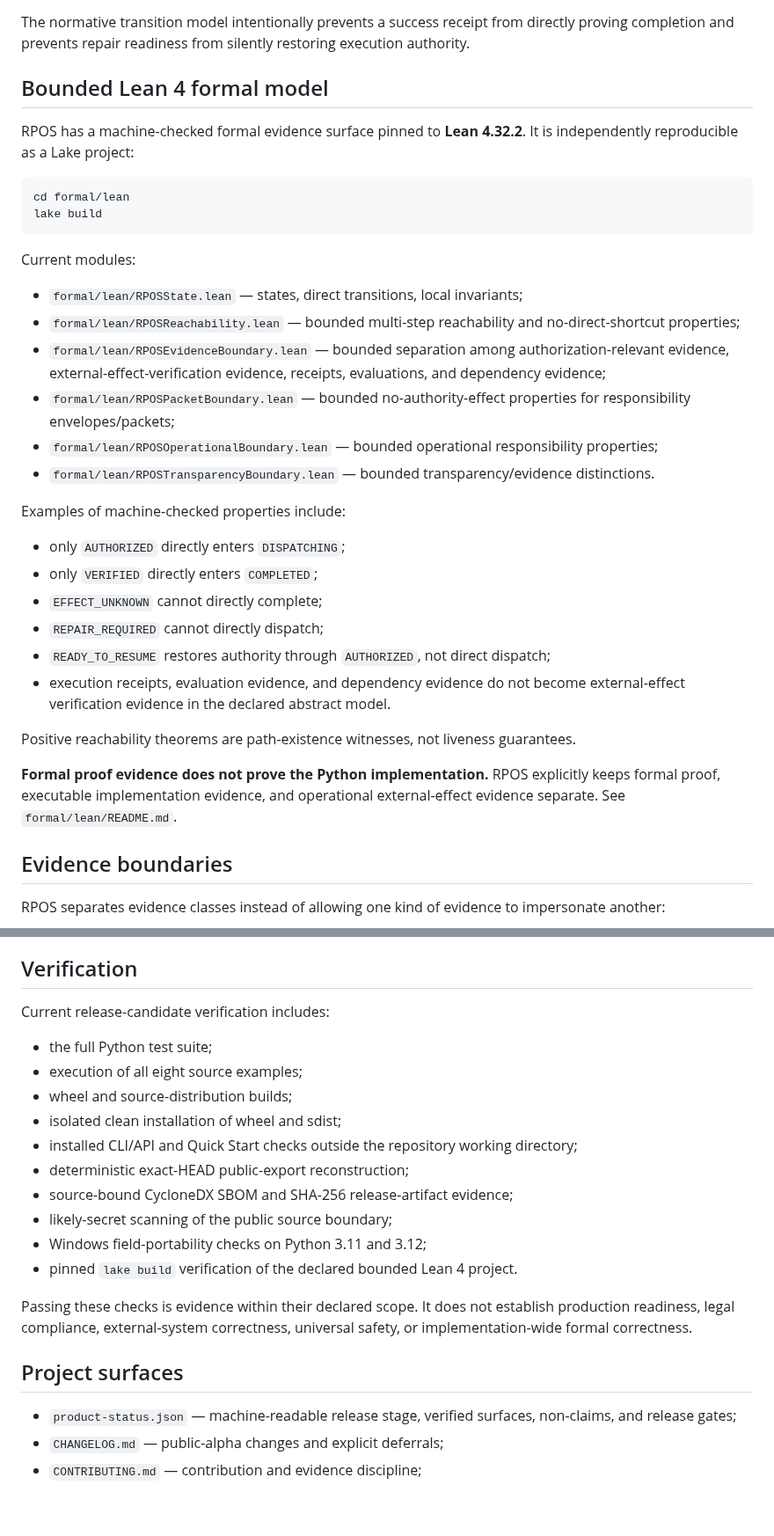
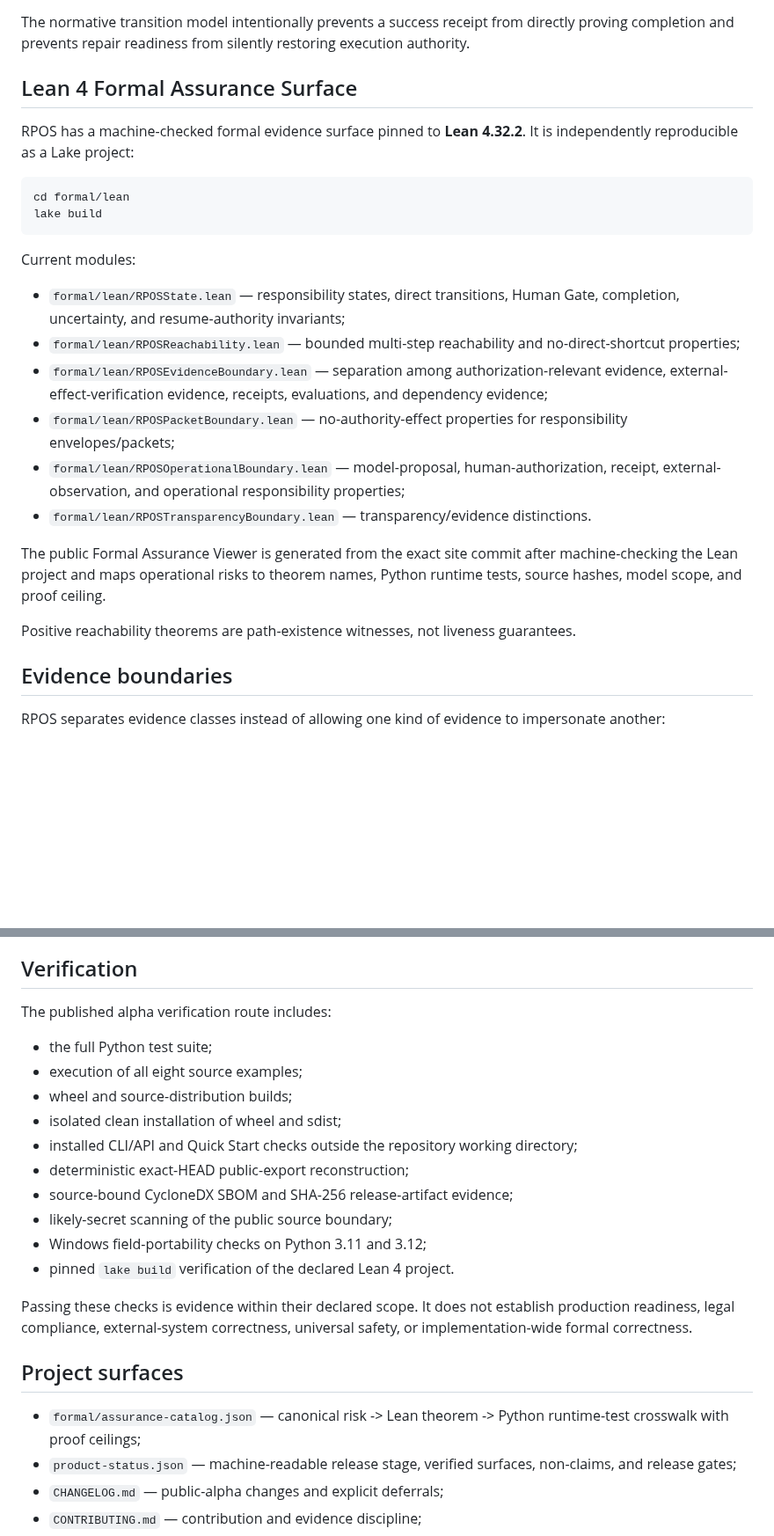
Before and after one commit to YutoriKomeiji/responsibility-pathway-os, a Markdown page: README.md, 2 parts joined by grey strips. Shown at 88% size. Drawn GitHub-style; blank space fills up the shorter version.

```diff
--- a/README.md
+++ b/README.md
@@ -105,7 +127,7 @@ Every Responsibility State Envelope has `authority_effect: "none"`: **filling or
 
 The normative transition model intentionally prevents a success receipt from directly proving completion and prevents repair readiness from silently restoring execution authority.
 
-## Bounded Lean 4 formal model
+## Lean 4 Formal Assurance Surface
 
 RPOS has a machine-checked formal evidence surface pinned to **Lean 4.32.2**. It is independently reproducible as a Lake project:
 
@@ -116,25 +138,16 @@ lake build
 
 Current modules:
 
-- `formal/lean/RPOSState.lean` — states, direct transitions, local invariants;
+- `formal/lean/RPOSState.lean` — responsibility states, direct transitions, Human Gate, completion, uncertainty, and resume-authority invariants;
 - `formal/lean/RPOSReachability.lean` — bounded multi-step reachability and no-direct-shortcut properties;
-- `formal/lean/RPOSEvidenceBoundary.lean` — bounded separation among authorization-relevant evidence, external-effect-verification evidence, receipts, evaluations, and dependency evidence;
-- `formal/lean/RPOSPacketBoundary.lean` — bounded no-authority-effect properties for responsibility envelopes/packets;
-- `formal/lean/RPOSOperationalBoundary.lean` — bounded operational responsibility properties;
-- `formal/lean/RPOSTransparencyBoundary.lean` — bounded transparency/evidence distinctions.
+- `formal/lean/RPOSEvidenceBoundary.lean` — separation among authorization-relevant evidence, external-effect-verification evidence, receipts, evaluations, and dependency evidence;
+- `formal/lean/RPOSPacketBoundary.lean` — no-authority-effect properties for responsibility envelopes/packets;
+- `formal/lean/RPOSOperationalBoundary.lean` — model-proposal, human-authorization, receipt, external-observation, and operational responsibility properties;
+- `formal/lean/RPOSTransparencyBoundary.lean` — transparency/evidence distinctions.
 
-Examples of machine-checked properties include:
-
-- only `AUTHORIZED` directly enters `DISPATCHING`;
-- only `VERIFIED` directly enters `COMPLETED`;
-- `EFFECT_UNKNOWN` cannot directly complete;
-- `REPAIR_REQUIRED` cannot directly dispatch;
-- `READY_TO_RESUME` restores authority through `AUTHORIZED`, not direct dispatch;
-- execution receipts, evaluation evidence, and dependency evidence do not become external-effect verification evidence in the declared abstract model.
+The public Formal Assurance Viewer is generated from the exact site commit after machine-checking the Lean project and maps operational risks to theorem names, Python runtime tests, source hashes, model scope, and proof ceiling.
 
 Positive reachability theorems are path-existence witnesses, not liveness guarantees.
-
-**Formal proof evidence does not prove the Python implementation.** RPOS explicitly keeps formal proof, executable implementation evidence, and operational external-effect evidence separate. See `formal/lean/README.md`.
 
 ## Evidence boundaries
 
@@ -182,7 +197,7 @@ A concept should move downstream into executable evidence and then return upstre
 
 ## Verification
 
-Current release-candidate verification includes:
+The published alpha verification route includes:
 
 - the full Python test suite;
 - execution of all eight source examples;
@@ -193,12 +208,13 @@ Current release-candidate verification includes:
 - source-bound CycloneDX SBOM and SHA-256 release-artifact evidence;
 - likely-secret scanning of the public source boundary;
 - Windows field-portability checks on Python 3.11 and 3.12;
-- pinned `lake build` verification of the declared bounded Lean 4 project.
+- pinned `lake build` verification of the declared Lean 4 project.
 
 Passing these checks is evidence within their declared scope. It does not establish production readiness, legal compliance, external-system correctness, universal safety, or implementation-wide formal correctness.
 
 ## Project surfaces
 
+- `formal/assurance-catalog.json` — canonical risk -> Lean theorem -> Python runtime-test crosswalk with proof ceilings;
 - `product-status.json` — machine-readable release stage, verified surfaces, non-claims, and release gates;
 - `CHANGELOG.md` — public-alpha changes and explicit deferrals;
 - `CONTRIBUTING.md` — contribution and evidence discipline;
```
Also changed, not shown: other parts of README.md (+32 -8 lines).
